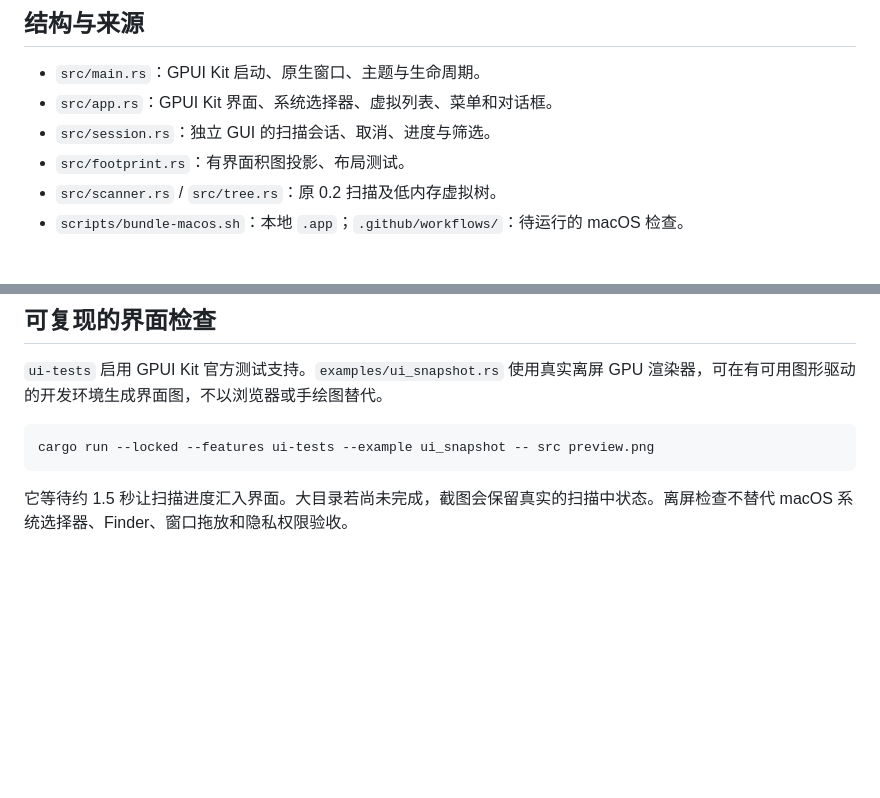
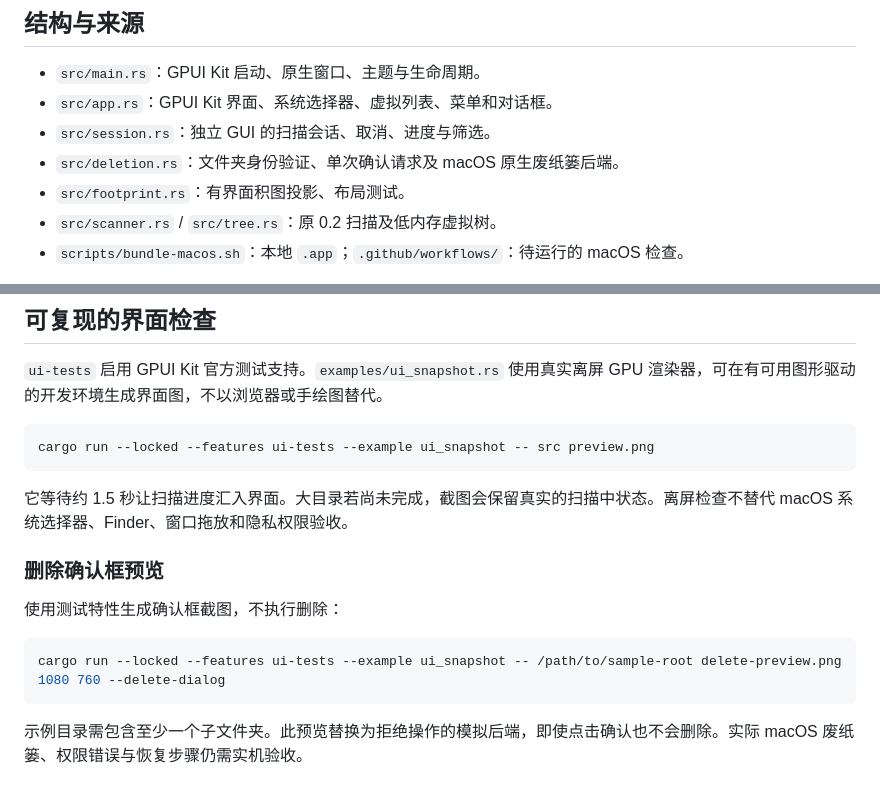
Before and after one commit to smithlee200001/TreeLens, a Markdown page: README.md, 2 parts joined by grey strips. GitHub-like rendering; blank space fills up the shorter version.

````diff
--- a/README.md
+++ b/README.md
@@ -87,6 +104,7 @@ cargo run --locked --no-default-features --example scan -- src
 - `src/main.rs`：GPUI Kit 启动、原生窗口、主题与生命周期。
 - `src/app.rs`：GPUI Kit 界面、系统选择器、虚拟列表、菜单和对话框。
 - `src/session.rs`：独立 GUI 的扫描会话、取消、进度与筛选。
+- `src/deletion.rs`：文件夹身份验证、单次确认请求及 macOS 原生废纸篓后端。
 - `src/footprint.rs`：有界面积图投影、布局测试。
 - `src/scanner.rs` / `src/tree.rs`：原 0.2 扫描及低内存虚拟树。
 - `scripts/bundle-macos.sh`：本地 `.app`；`.github/workflows/`：待运行的 macOS 检查。
@@ -102,3 +120,14 @@ cargo run --locked --features ui-tests --example ui_snapshot -- src preview.png
 ```
 
 它等待约 1.5 秒让扫描进度汇入界面。大目录若尚未完成，截图会保留真实的扫描中状态。离屏检查不替代 macOS 系统选择器、Finder、窗口拖放和隐私权限验收。
+
+
+### 删除确认框预览
+
+使用测试特性生成确认框截图，不执行删除：
+
+```sh
+cargo run --locked --features ui-tests --example ui_snapshot -- /path/to/sample-root delete-preview.png 1080 760 --delete-dialog
+```
+
+示例目录需包含至少一个子文件夹。此预览替换为拒绝操作的模拟后端，即使点击确认也不会删除。实际 macOS 废纸篓、权限错误与恢复步骤仍需实机验收。
````
Also changed, not shown: other parts of README.md (+23 -6 lines), CHANGELOG.md (added, +13 -0 lines), TESTING-v0.3.md (added, +55 -0 lines), TESTING.md (+46 -33 lines), docs/preview-delete.png (added), 7 other files.
